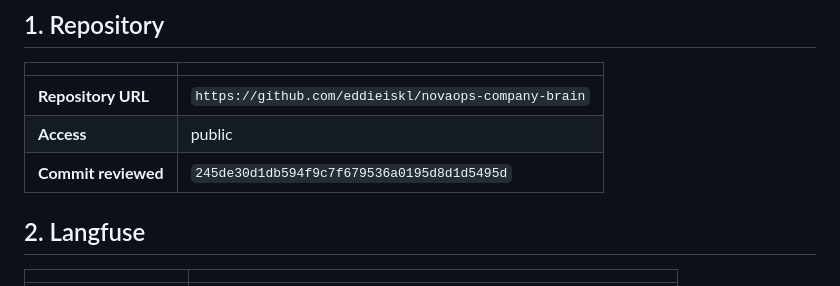
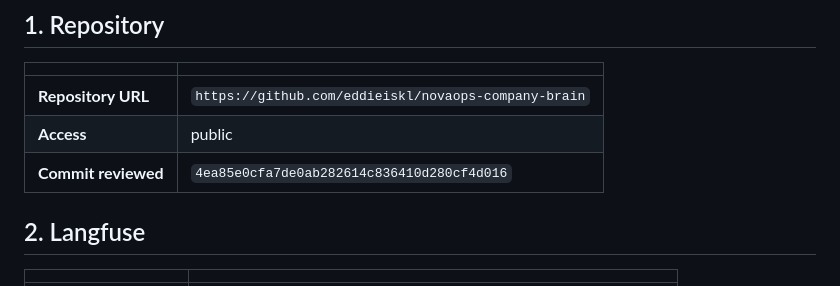
Before and after one commit to eddieiskl/novaops-company-brain, a Markdown page: SUBMISSION.md, the part around the change. GitHub-like rendering.

Commit message:
Point submission to invite-ready release

```diff
--- a/SUBMISSION.md
+++ b/SUBMISSION.md
@@ -10,7 +10,7 @@ This is the reviewer entry point for the repository, trace index, and durable-be
 | ------------------- | ------------------------------------------------ |
 | **Repository URL**  | `https://github.com/eddieiskl/novaops-company-brain` |
 | **Access**          | public |
-| **Commit reviewed** | `245de30d1db594f9c7f679536a0195d8d1d5495d` |
+| **Commit reviewed** | `4ea85e0cfa7de0ab282614c836410d280cf4d016` |
 
 ## 2. Langfuse
 
```
